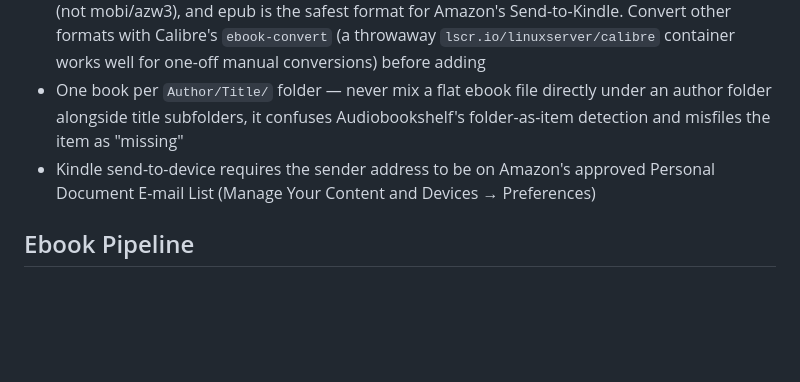
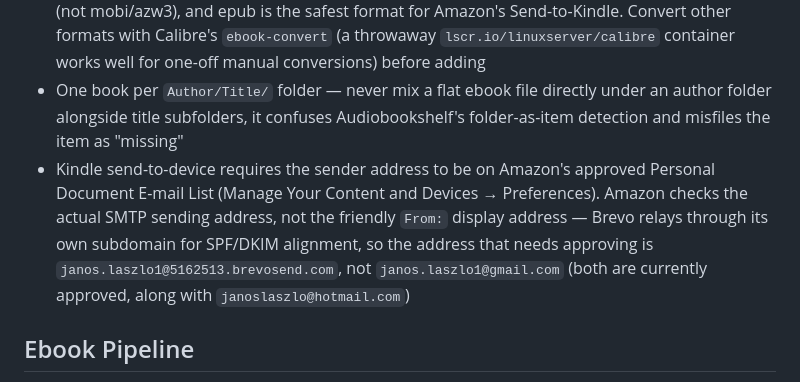
Before and after one commit to jlaszloe6/mediaserver, a Markdown page: CLAUDE.md, the part around the change. Drawn GitHub-style; blank space fills up the shorter version.

Commit message:
docs: record the actual Brevo sender address Kindle needs approved (#97)
Amazon's Send-to-Kindle approval checks the real SMTP sending address,
not the friendly From: display address - Brevo relays through its own
subdomain for SPF/DKIM alignment, so it's
janos.laszlo1@5162513.brevosend.com that needs to be on the approved
list, not janos.laszlo1@gmail.com. Confirmed by checking Amazon's
Approved Personal Document E-mail List directly.

Co-authored-by: Claude Sonnet 5 <noreply@anthropic.com>

```diff
--- a/CLAUDE.md
+++ b/CLAUDE.md
@@ -111,7 +111,7 @@ Services: Jellyfin, Transmission, Sonarr, Radarr, Prowlarr, Bazarr, Seerr, Caddy
 - Automated acquisition pipeline available — see Ebook Pipeline below. Manually adding files to `media/ebooks` and triggering a scan still works as a fallback for non-torrent sources
 - **epub is the standard/default format**: Audiobookshelf only tracks reading progress for epub (not mobi/azw3), and epub is the safest format for Amazon's Send-to-Kindle. Convert other formats with Calibre's `ebook-convert` (a throwaway `lscr.io/linuxserver/calibre` container works well for one-off manual conversions) before adding
 - One book per `Author/Title/` folder — never mix a flat ebook file directly under an author folder alongside title subfolders, it confuses Audiobookshelf's folder-as-item detection and misfiles the item as "missing"
-- Kindle send-to-device requires the sender address to be on Amazon's approved Personal Document E-mail List (Manage Your Content and Devices → Preferences)
+- Kindle send-to-device requires the sender address to be on Amazon's approved Personal Document E-mail List (Manage Your Content and Devices → Preferences). Amazon checks the actual SMTP sending address, not the friendly `From:` display address — Brevo relays through its own subdomain for SPF/DKIM alignment, so the address that needs approving is `janos.laszlo1@5162513.brevosend.com`, not `janos.laszlo1@gmail.com` (both are currently approved, along with `janoslaszlo@hotmail.com`)
 
 ## Ebook Pipeline
 - Fully automated: drop a `.torrent` file into `$MEDIA_ROOT/watch-ebooks`, and `ebook-pipeline.sh` (running every 5 min in its own `ebook-pipeline` container) adds it to Transmission, waits for it to finish, converts it to epub, and imports it into Audiobookshelf's "Ebooks" library
```
